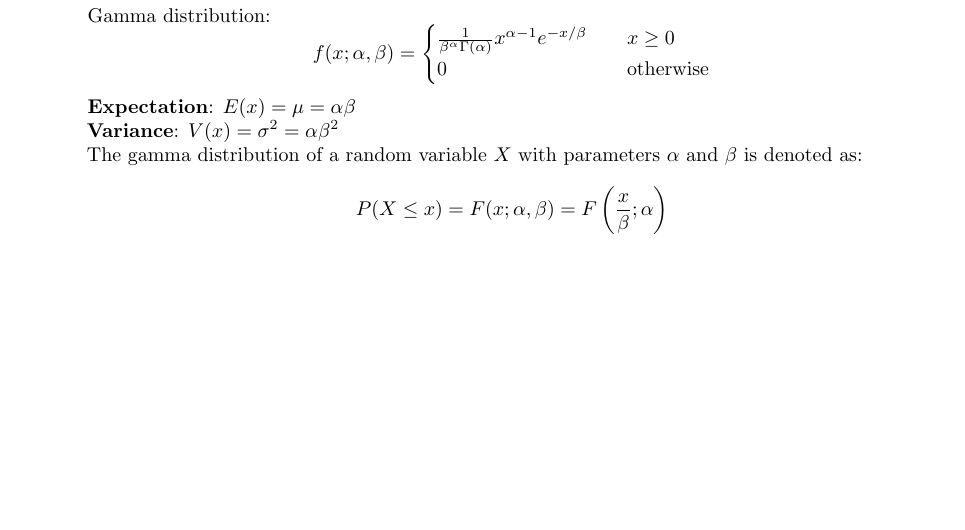
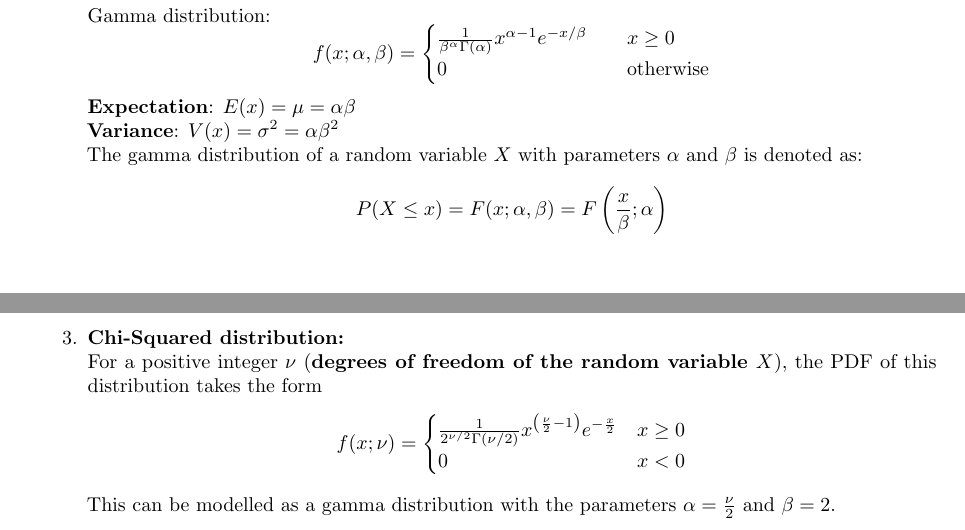
Before and after one commit to ckapoor7/cheat-sheets, a LaTeX document (pns/main.tex): part of page 3 of 3 before the commit and two parts of pages 3 and 4 of 4 after it, the two joined at a grey line, cut so that both start at the same text, the shorter picture padded with empty space. Compiled offline with pdfLaTeX.

Commit message:
Update main.tex

```diff
--- a/pns/main.tex
+++ b/pns/main.tex
@@ -205,6 +205,16 @@ Consider a function $f(x)$ to be a PDF of a continuous random variable $x$
         \begin{equation*}
             P(X\leq x) = F(x; \alpha,\beta) = F\left(\frac{x}{\beta}; \alpha\right)
         \end{equation*}
+
+    \item \textbf{Chi-Squared distribution:}\\
+    For a positive integer $\nu$ (\textbf{degrees of freedom of the random variable $X$}), the PDF of this distribution takes the form
+    \begin{equation*}
+        f(x; \nu) = \begin{cases}
+        \frac{1}{2^{\nu/2}\Gamma(\nu/2)}x^{\left(\frac{\nu}{2}-1\right)}e^{-\frac{x}{2}} & x\geq 0\\
+        0 & x < 0
+        \end{cases}
+    \end{equation*}
+        This can be modelled as a gamma distribution with the parameters $\alpha = \frac{\nu}{2}$ and $\beta = 2$.
     \end{enumerate}
 
 \end{itemize}
```
